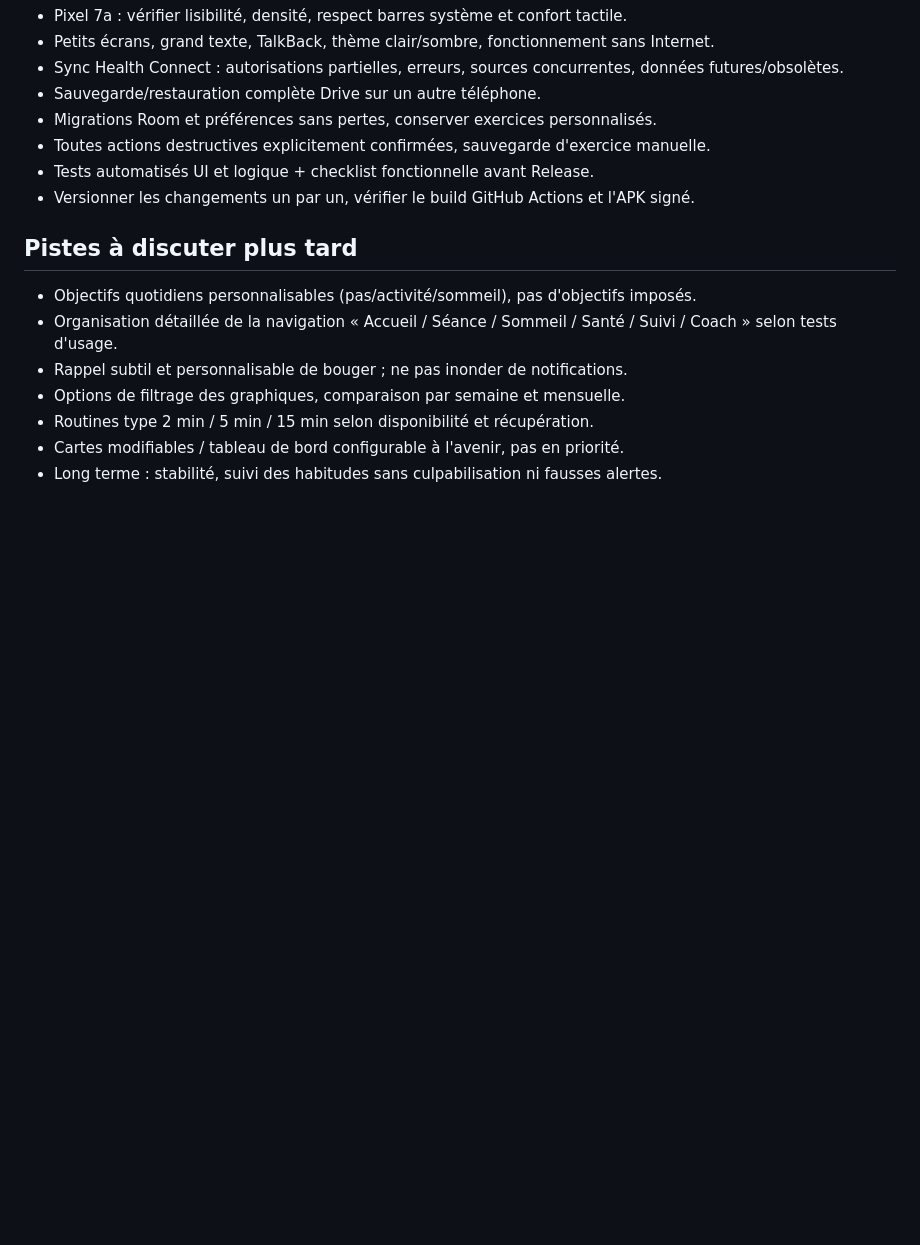
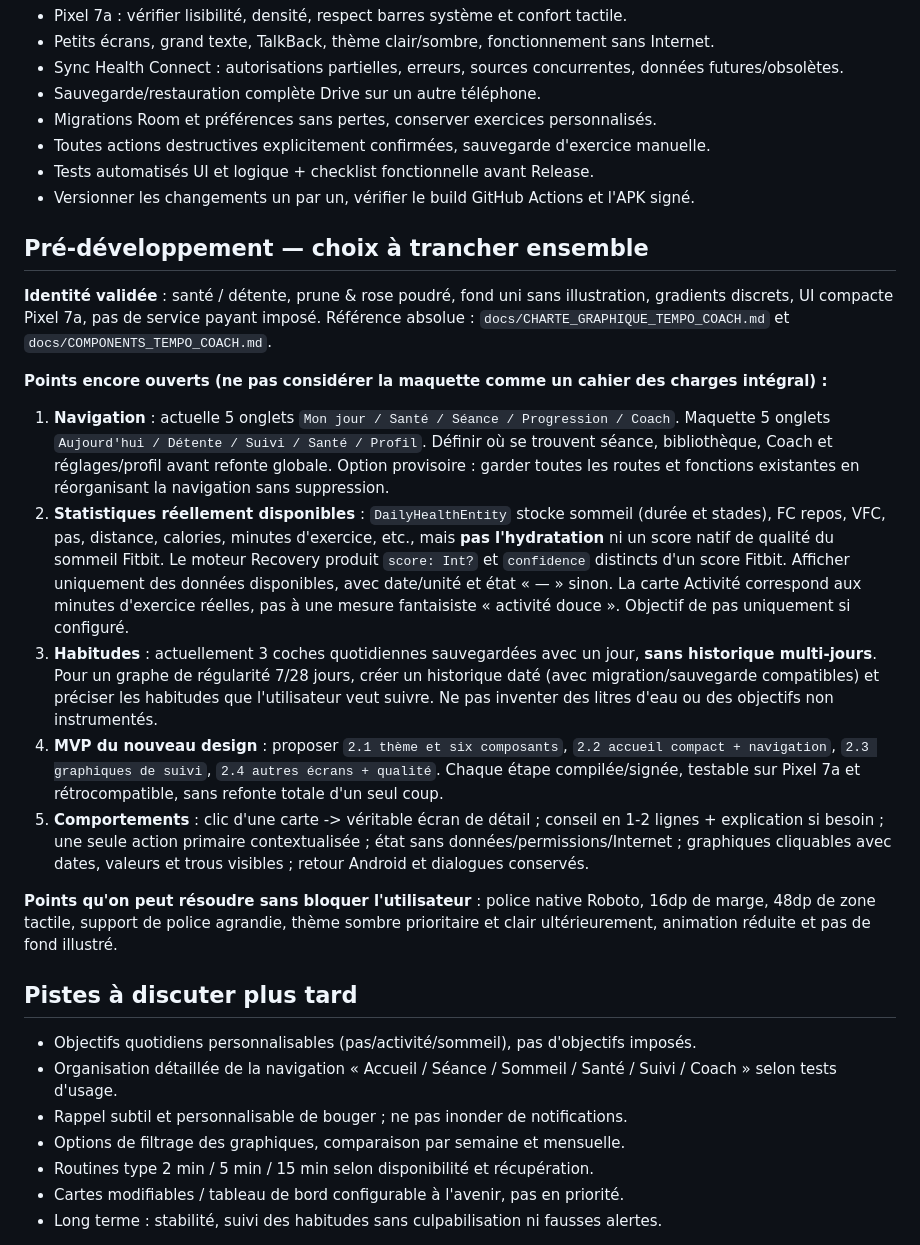
Before and after one commit to SimonDORNIER/Tempo, a Markdown page: docs/ROADMAP_TEMPO_COACH.md, the part around the change. Drawn GitHub-style; blank space fills up the shorter version.

Commit message:
Tracer les décisions restantes avant refonte Tempo Coach et limites des données réelles

```diff
--- a/docs/ROADMAP_TEMPO_COACH.md
+++ b/docs/ROADMAP_TEMPO_COACH.md
@@ -58,6 +58,19 @@ Sources design : docs/CHARTE_GRAPHIQUE_TEMPO_COACH.md et docs/COMPONENTS_TEMPO_C
 - Tests automatisés UI et logique + checklist fonctionnelle avant Release.
 - Versionner les changements un par un, vérifier le build GitHub Actions et l'APK signé.
 
+## Pré-développement — choix à trancher ensemble
+
+**Identité validée** : santé / détente, prune & rose poudré, fond uni sans illustration, gradients discrets, UI compacte Pixel 7a, pas de service payant imposé. Référence absolue : `docs/CHARTE_GRAPHIQUE_TEMPO_COACH.md` et `docs/COMPONENTS_TEMPO_COACH.md`.
+
+**Points encore ouverts (ne pas considérer la maquette comme un cahier des charges intégral) :**
+1. **Navigation** : actuelle 5 onglets `Mon jour / Santé / Séance / Progression / Coach`. Maquette 5 onglets `Aujourd'hui / Détente / Suivi / Santé / Profil`. Définir où se trouvent séance, bibliothèque, Coach et réglages/profil avant refonte globale. Option provisoire : garder toutes les routes et fonctions existantes en réorganisant la navigation sans suppression.
+2. **Statistiques réellement disponibles** : `DailyHealthEntity` stocke sommeil (durée et stades), FC repos, VFC, pas, distance, calories, minutes d'exercice, etc., mais **pas l'hydratation** ni un score natif de qualité du sommeil Fitbit. Le moteur Recovery produit `score: Int?` et `confidence` distincts d'un score Fitbit. Afficher uniquement des données disponibles, avec date/unité et état « — » sinon. La carte Activité correspond aux minutes d'exercice réelles, pas à une mesure fantaisiste « activité douce ». Objectif de pas uniquement si configuré.
+3. **Habitudes** : actuellement 3 coches quotidiennes sauvegardées avec un jour, **sans historique multi-jours**. Pour un graphe de régularité 7/28 jours, créer un historique daté (avec migration/sauvegarde compatibles) et préciser les habitudes que l'utilisateur veut suivre. Ne pas inventer des litres d'eau ou des objectifs non instrumentés.
+4. **MVP du nouveau design** : proposer `2.1 thème et six composants`, `2.2 accueil compact + navigation`, `2.3 graphiques de suivi`, `2.4 autres écrans + qualité`. Chaque étape compilée/signée, testable sur Pixel 7a et rétrocompatible, sans refonte totale d'un seul coup.
+5. **Comportements** : clic d'une carte -> véritable écran de détail ; conseil en 1-2 lignes + explication si besoin ; une seule action primaire contextualisée ; état sans données/permissions/Internet ; graphiques cliquables avec dates, valeurs et trous visibles ; retour Android et dialogues conservés.
+
+**Points qu'on peut résoudre sans bloquer l'utilisateur** : police native Roboto, 16dp de marge, 48dp de zone tactile, support de police agrandie, thème sombre prioritaire et clair ultérieurement, animation réduite et pas de fond illustré.
+
 ## Pistes à discuter plus tard
 - Objectifs quotidiens personnalisables (pas/activité/sommeil), pas d'objectifs imposés.
 - Organisation détaillée de la navigation « Accueil / Séance / Sommeil / Santé / Suivi / Coach » selon tests d'usage.
```
